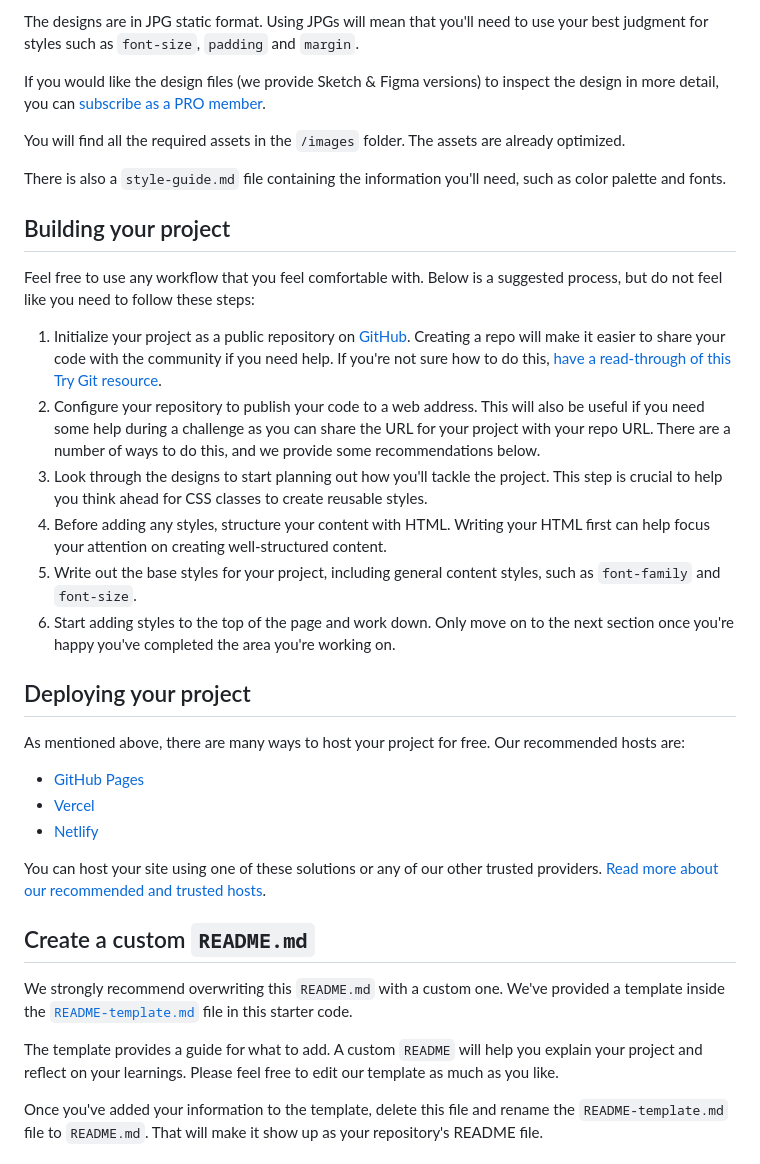
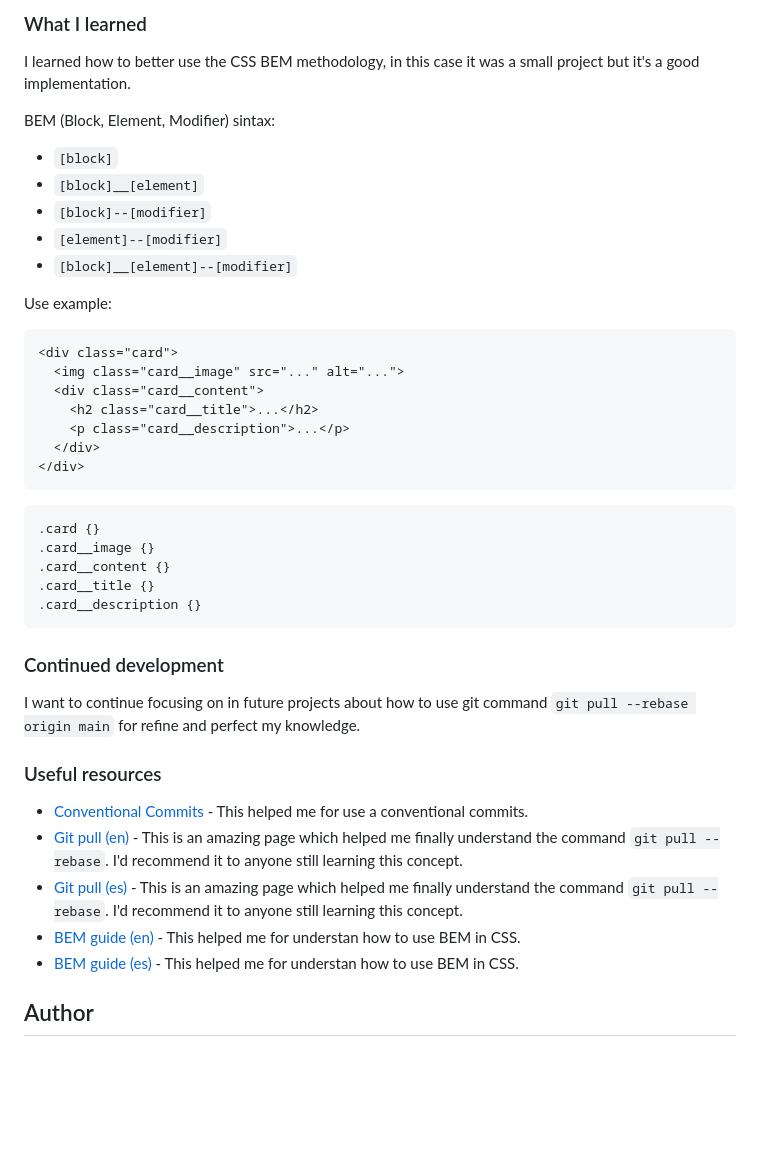
Before and after one commit to AntonioALV92/qr-code-component, a Markdown page: README.md, the part around the change printed below. Drawn GitHub-style; blank space fills up the shorter version.

````diff
--- a/README.md
+++ b/README.md
@@ -24,38 +42,44 @@ Your task is to build out the project to the designs inside the `/design` folder
 
-The designs are in JPG static format. Using JPGs will mean that you'll need to use your best judgment for styles such as `font-size`, `padding` and `margin`.
+### What I learned
 
-If you would like the design files (we provide Sketch & Figma versions) to inspect the design in more detail, you can [subscribe as a PRO member](https://www.frontendmentor.io/pro).
+I learned how to better use the CSS BEM methodology, in this case it was a small project but it's a good implementation.
 
-You will find all the required assets in the `/images` folder. The assets are already optimized.
+BEM (Block, Element, Modifier) sintax:
+- `[block]`
+- `[block]__[element]`
+- `[block]--[modifier]`
+- `[element]--[modifier]`
+- `[block]__[element]--[modifier]`
 
-There is also a `style-guide.md` file containing the information you'll need, such as color palette and fonts.
+Use example:
+```html
+<div class="card">
+  <img class="card__image" src="..." alt="...">
+  <div class="card__content">
+    <h2 class="card__title">...</h2>
+    <p class="card__description">...</p>
+  </div>
+</div>
+```
+```css
+.card {}
+.card__image {}
+.card__content {}
+.card__title {}
+.card__description {}
+```
 
-## Building your project
+### Continued development
 
-Feel free to use any workflow that you feel comfortable with. Below is a suggested process, but do not feel like you need to follow these steps:
+I want to continue focusing on in future projects about how to use git command `git pull --rebase origin main` for refine and perfect my knowledge.
 
-1. Initialize your project as a public repository on [GitHub](https://github.com/). Creating a repo will make it easier to share your code with the community if you need help. If you're not sure how to do this, [have a read-through of this Try Git resource](https://try.github.io/).
-2. Configure your repository to publish your code to a web address. This will also be useful if you need some help during a challenge as you can share the URL for your project with your repo URL. There are a number of ways to do this, and we provide some recommendations below.
-3. Look through the designs to start planning out how you'll tackle the project. This step is crucial to help you think ahead for CSS classes to create reusable styles.
-4. Before adding any styles, structure your content with HTML. Writing your HTML first can help focus your attention on creating well-structured content.
-5. Write out the base styles for your project, including general content styles, such as `font-family` and `font-size`.
-6. Start adding styles to the top of the page and work down. Only move on to the next section once you're happy you've completed the area you're working on.
+### Useful resources
 
-## Deploying your project
+- [Conventional Commits](https://www.conventionalcommits.org/en/v1.0.0/) - This helped me for use a conventional commits.
+- [Git pull (en)](https://www.atlassian.com/git/tutorials/syncing/git-pull) - This is an amazing page which helped me finally understand the command `git pull --rebase`. I'd recommend it to anyone still learning this concept.
+- [Git pull (es)](https://www.atlassian.com/es/git/tutorials/syncing/git-pull) - This is an amazing page which helped me finally understand the command `git pull --rebase`. I'd recommend it to anyone still learning this concept.
+- [BEM guide (en)](https://getbem.com/introduction/) - This helped me for understan how to use BEM in CSS.
+- [BEM guide (es)](https://platzi.com/blog/bem/) - This helped me for understan how to use BEM in CSS.
 
-As mentioned above, there are many ways to host your project for free. Our recommended hosts are:
+## Author
 
-- [GitHub Pages](https://pages.github.com/)
-- [Vercel](https://vercel.com/)
-- [Netlify](https://www.netlify.com/)
-
-You can host your site using one of these solutions or any of our other trusted providers. [Read more about our recommended and trusted hosts](https://medium.com/frontend-mentor/frontend-mentor-trusted-hosting-providers-bf000dfebe).
-
-## Create a custom `README.md`
-
-We strongly recommend overwriting this `README.md` with a custom one. We've provided a template inside the [`README-template.md`](./README-template.md) file in this starter code.
-
-The template provides a guide for what to add. A custom `README` will help you explain your project and reflect on your learnings. Please feel free to edit our template as much as you like.
-
-Once you've added your information to the template, delete this file and rename the `README-template.md` file to `README.md`. That will make it show up as your repository's README file.
-
````
Also changed, not shown: other parts of README.md (+32 -38 lines), README-template.md (deleted, +0 -103 lines), screenshots/screenshot-desktop.png (added), screenshots/screenshot-mobile.png (added).
